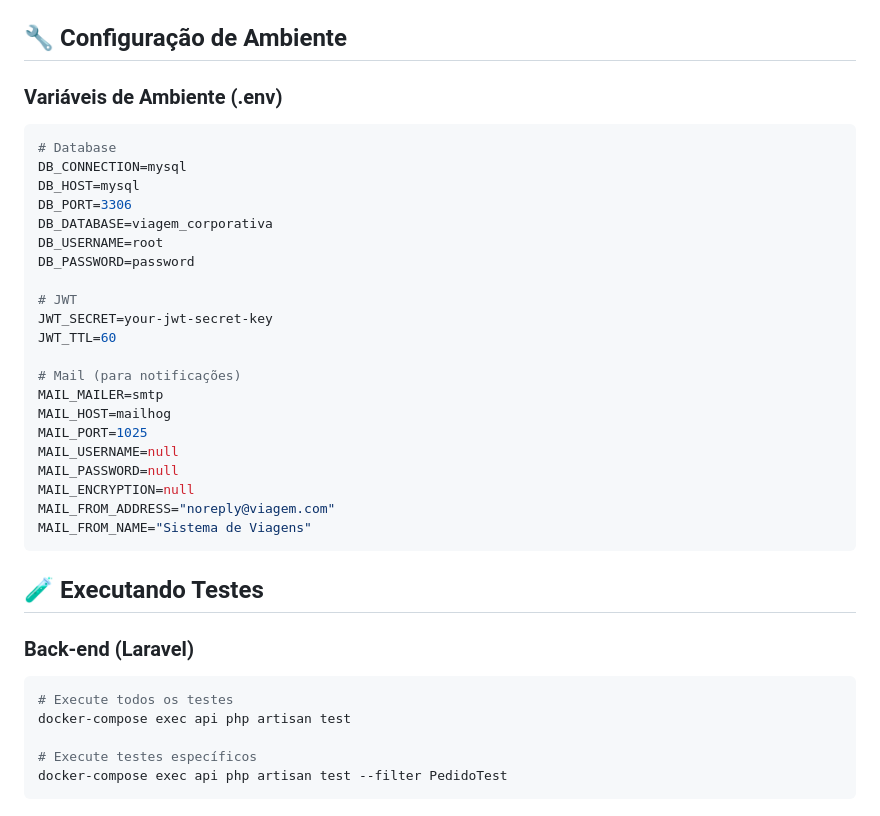
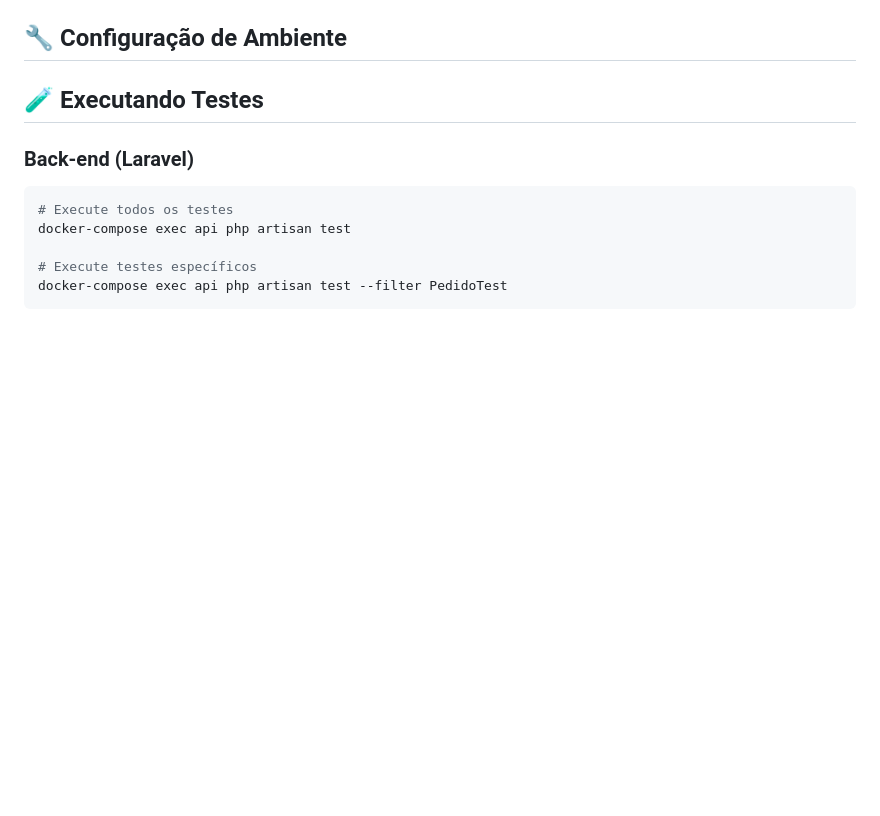
Before and after one commit to CaioPereira51/desafio-onfly, a Markdown page: README.md, the part around the change. Rendered like a GitHub page; blank space fills up the shorter version.

Commit message:
fix: correção readme

````diff
--- a/README.md
+++ b/README.md
@@ -76,31 +76,6 @@ docker-compose exec api php artisan migrate --seed
 - **Banco de Dados**: localhost:3306
 
 ## 🔧 Configuração de Ambiente
-
-### Variáveis de Ambiente (.env)
-```env
-# Database
-DB_CONNECTION=mysql
-DB_HOST=mysql
-DB_PORT=3306
-DB_DATABASE=viagem_corporativa
-DB_USERNAME=root
-DB_PASSWORD=password
-
-# JWT
-JWT_SECRET=your-jwt-secret-key
-JWT_TTL=60
-
-# Mail (para notificações)
-MAIL_MAILER=smtp
-MAIL_HOST=mailhog
-MAIL_PORT=1025
-MAIL_USERNAME=null
-MAIL_PASSWORD=null
-MAIL_ENCRYPTION=null
-MAIL_FROM_ADDRESS="noreply@viagem.com"
-MAIL_FROM_NAME="Sistema de Viagens"
-```
 
 ## 🧪 Executando Testes
 
````
